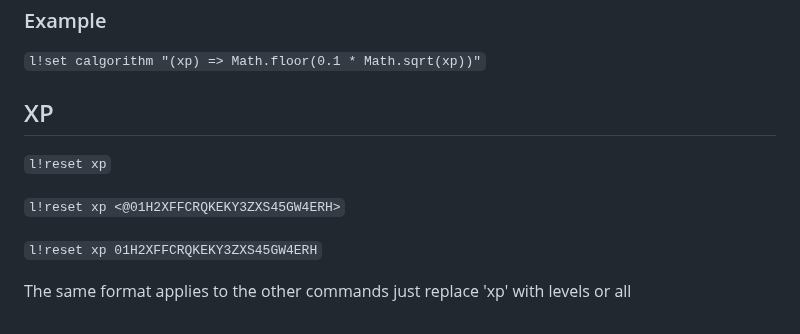
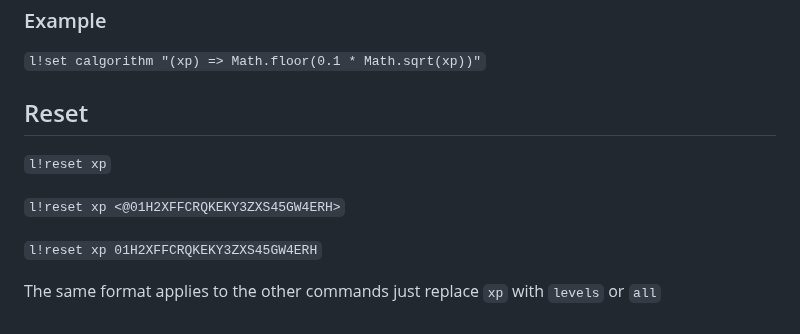
Before and after one commit to mu-mega-bots/docs, a Markdown page: level/command-breakdown.md, the part around the change. Drawn GitHub-style.

```diff
--- a/level/command-breakdown.md
+++ b/level/command-breakdown.md
@@ -149,7 +149,7 @@ The calgorithm setting allows you to define a custom algorithm. Read more below.
 
 `l!set calgorithm "(xp) => Math.floor(0.1 * Math.sqrt(xp))"`
 
-## XP
+## Reset
 
 `l!reset xp`
 
@@ -157,4 +157,4 @@ The calgorithm setting allows you to define a custom algorithm. Read more below.
 
 `l!reset xp 01H2XFFCRQKEKY3ZXS45GW4ERH`
 
-The same format applies to the other commands just replace 'xp' with levels or all
+The same format applies to the other commands just replace `xp` with `levels` or `all`
```
